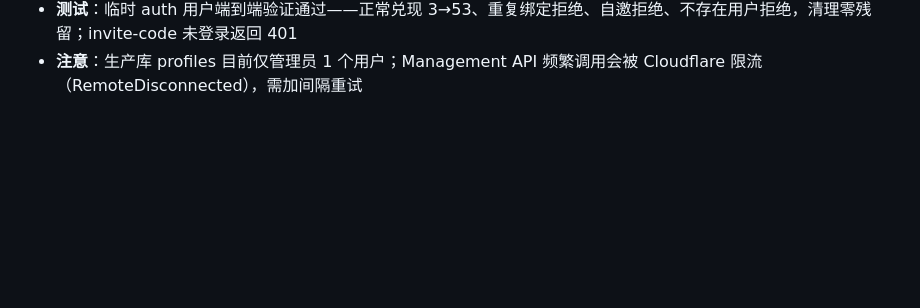
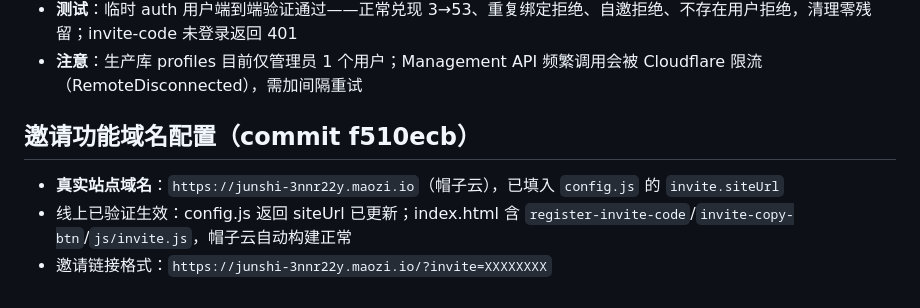
Before and after one commit to laojihuas/junshi, a Markdown page: .workbuddy/memory/2026-08-01.md, the part around the change. Rendered like a GitHub page; blank space fills up the shorter version.

Commit message:
docs: 邀请域名配置记忆

```diff
--- a/.workbuddy/memory/2026-08-01.md
+++ b/.workbuddy/memory/2026-08-01.md
@@ -29,3 +29,9 @@
 - **config.js**：新增 `invite` 段（getUrl/redeemUrl/siteUrl/rewardTries=50），siteUrl 留空自动用 location.origin
 - **测试**：临时 auth 用户端到端验证通过——正常兑现 3→53、重复绑定拒绝、自邀拒绝、不存在用户拒绝，清理零残留；invite-code 未登录返回 401
 - **注意**：生产库 profiles 目前仅管理员 1 个用户；Management API 频繁调用会被 Cloudflare 限流（RemoteDisconnected），需加间隔重试
+
+## 邀请功能域名配置（commit f510ecb）
+
+- **真实站点域名**：`https://junshi-3nnr22y.maozi.io`（帽子云），已填入 `config.js` 的 `invite.siteUrl`
+- 线上已验证生效：config.js 返回 siteUrl 已更新；index.html 含 `register-invite-code`/`invite-copy-btn`/`js/invite.js`，帽子云自动构建正常
+- 邀请链接格式：`https://junshi-3nnr22y.maozi.io/?invite=XXXXXXXX`
```
